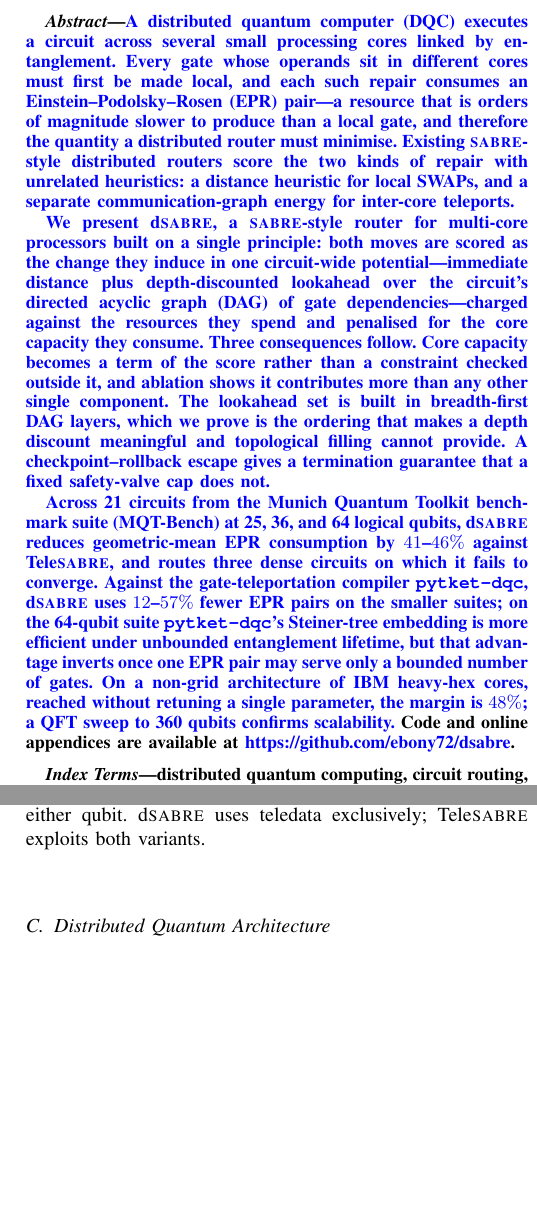
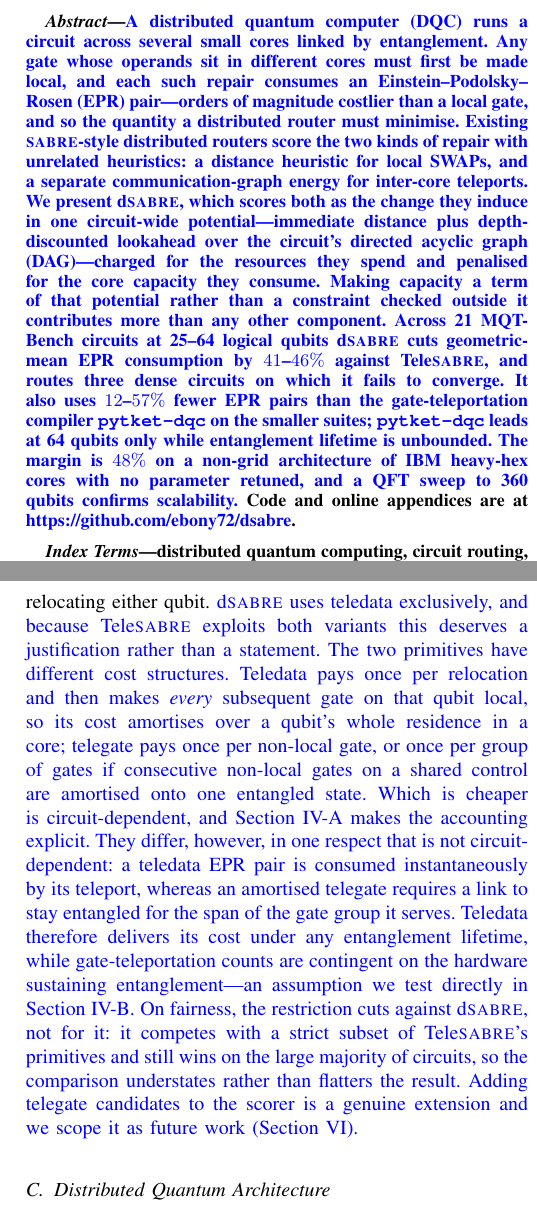
Before and after one commit to ebony72/dsabre, a LaTeX paper (paper/dsabre.tex): two parts of the columns of pages 1 and 3 of 15, joined at a grey line, cut so that both start at the same text, the shorter picture padded with empty space. Compiled offline with pdfLaTeX.

Commit message:
Audit against review report: shorten abstract, motivate teledata, fix refs
Abstract: 325 words in three paragraphs -> 225 in one, matching IEEE
convention and closer to the submitted 185. Still leads with motivation
and the core idea, which is what Reviewer 3 asked for.

Reviewer 1's teledata question was answered only by a bare statement
('dSABRE uses teledata exclusively'). Section II-B now motivates it:
the two primitives' cost structures, the lifetime asymmetry that makes
teledata cost-invariant, the fairness argument (dSABRE competes with a
strict subset of TeleSABRE's primitives), and telegate scoped as future
work.

Heavy-hex section now states explicitly that the capacity and
congestion machinery transfers with defaults intact, since those were
the mechanisms Reviewer 1 named.

Fixes found while auditing:
- A contributions bullet used gamma^dep(g), an undefined symbol at that
  point - exactly what Reviewer 3 objected to for Delta_F/Delta_E.
- The same bullet claimed '7-11% across the three suites' while the
  merged ablation table reports only 25q and 64q; the 36q figure is now
  given in the prose and the range corrected to 6.8-10.9%.
- All 21 cross-references in the response letter had drifted after the
  table merges; re-resolved against the aux file.
- Appendices referenced tab:main25/36/64, merged away earlier.

All three documents build clean: 0 errors, 0 undefined references.

Co-Authored-By: Claude Fable 5 <noreply@anthropic.com>

```diff
--- a/paper/dsabre.tex
+++ b/paper/dsabre.tex
@@ -64,43 +64,30 @@
 
 %%─────────────────────────────────────────────────────────────────────────────
 \begin{abstract}
-\rev{A distributed quantum computer (DQC) executes a circuit across
-several small processing cores linked by entanglement.  Every gate
-whose operands sit in different cores must first be made local, and
-each such repair consumes an Einstein--Podolsky--Rosen (EPR) pair---a
-resource that is orders of magnitude slower to produce than a local
-gate, and therefore the quantity a distributed router must minimise.
-Existing \SABRE{}-style distributed routers score the two kinds of
-repair with unrelated heuristics: a distance heuristic for local SWAPs,
-and a separate communication-graph energy for inter-core teleports.}
-
-\rev{We present \dSABRE{}, a \SABRE{}-style router for multi-core
-processors built on a single principle: both moves are scored as the
-change they induce in one circuit-wide potential---immediate distance
-plus depth-discounted lookahead over the circuit's directed acyclic
-graph (DAG) of gate dependencies---charged against the resources they
-spend and penalised for the core capacity they consume.  Three
-consequences follow.  Core capacity becomes a term of the score rather
-than a constraint checked outside it, and ablation shows it contributes
-more than any other single component.  The lookahead set is built in
-breadth-first DAG layers, which we prove is the ordering that makes a
-depth discount meaningful and topological filling cannot provide.  A
-checkpoint--rollback escape gives a termination guarantee that a fixed
-safety-valve cap does not.}
-
-\rev{Across 21 circuits from the Munich Quantum Toolkit benchmark suite
-(MQT-Bench) at 25, 36, and 64 logical qubits, \dSABRE{} reduces
-geometric-mean EPR consumption by $41$--$46\%$ against \TeleSABRE{},
-and routes three dense circuits on which it fails to converge.  Against
-the gate-teleportation compiler \texttt{pytket-dqc}, \dSABRE{} uses
-$12$--$57\%$ fewer EPR pairs on the smaller suites; on the 64-qubit
-suite \texttt{pytket-dqc}'s Steiner-tree embedding is more efficient
-under unbounded entanglement lifetime, but that advantage inverts once
-one EPR pair may serve only a bounded number of gates.  On a non-grid
-architecture of IBM heavy-hex cores, reached without retuning a single
-parameter, the margin is $48\%$; a QFT sweep to 360 qubits confirms
-scalability.}  Code and online appendices are
-available at \url{https://github.com/ebony72/dsabre}.
+\rev{A distributed quantum computer (DQC) runs a circuit across several
+small cores linked by entanglement.  Any gate whose operands sit in
+different cores must first be made local, and each such repair consumes
+an Einstein--Podolsky--Rosen (EPR) pair---orders of magnitude costlier
+than a local gate, and so the quantity a distributed router must
+minimise.  Existing \SABRE{}-style distributed routers score the two
+kinds of repair with unrelated heuristics: a distance heuristic for
+local SWAPs, and a separate communication-graph energy for inter-core
+teleports.  We present \dSABRE{}, which scores both as the change they
+induce in one circuit-wide potential---immediate distance plus
+depth-discounted lookahead over the circuit's directed acyclic graph
+(DAG)---charged for the resources they spend and penalised for the core
+capacity they consume.  Making capacity a term of that potential rather
+than a constraint checked outside it contributes more than any other
+component.  Across 21 MQT-Bench circuits at 25--64 logical
+qubits \dSABRE{} cuts geometric-mean EPR consumption by $41$--$46\%$
+against \TeleSABRE{}, and routes three dense circuits on which it fails
+to converge.  It also uses $12$--$57\%$ fewer EPR pairs than the
+gate-teleportation compiler \texttt{pytket-dqc} on the smaller suites;
+\texttt{pytket-dqc} leads at 64 qubits only while entanglement lifetime
+is unbounded.  The margin is $48\%$ on a non-grid architecture of IBM
+heavy-hex cores with no parameter retuned, and a QFT sweep to 360
+qubits confirms scalability.}  Code
+and online appendices are at \url{https://github.com/ebony72/dsabre}.
 \end{abstract}
 
 \begin{IEEEkeywords}
@@ -310,7 +297,28 @@
 \emph{Telegate}~\cite{eisert2000optimal} executes a non-local 2Q gate directly
 across two cores via a shared EPR pair, without physically relocating either
 qubit.
-\dSABRE{} uses teledata exclusively; \TeleSABRE{} exploits both variants.
+\rev{\dSABRE{} uses teledata exclusively, and because \TeleSABRE{}
+exploits both variants this deserves a justification rather than a
+statement.  The two primitives have different cost structures.  Teledata
+pays once per relocation and then makes \emph{every} subsequent gate on
+that qubit local, so its cost amortises over a qubit's whole residence
+in a core; telegate pays once per non-local gate, or once per group of
+gates if consecutive non-local gates on a shared control are amortised
+onto one entangled state.  Which is cheaper is circuit-dependent, and
+Section~\ref{sec:setup} makes the accounting explicit.  They differ,
+however, in one respect that is not circuit-dependent: a teledata EPR
+pair is consumed instantaneously by its teleport, whereas an amortised
+telegate requires a link to stay entangled for the span of the gate
+group it serves.  Teledata therefore delivers its cost under any
+entanglement lifetime, while gate-teleportation counts are contingent on
+the hardware sustaining entanglement---an assumption we test directly in
+Section~\ref{sec:main_results}.  On fairness, the restriction cuts
+against \dSABRE{}, not for it: it competes with a strict subset of
+\TeleSABRE{}'s primitives and still wins on the large majority of
+circuits, so the comparison understates rather than flatters the
+result.  Adding telegate candidates to the scorer is a genuine
+extension and we scope it as future work
+(Section~\ref{sec:future}).}
 
 \subsection{Distributed Quantum Architecture}
 \label{sec:arch}
```
Also changed, not shown: paper/appendices.tex (+4 -4 lines), paper/response.tex (+16 -16 lines), paper/dsabre.pdf, paper/dsabre.tex (36 more changed lines).
